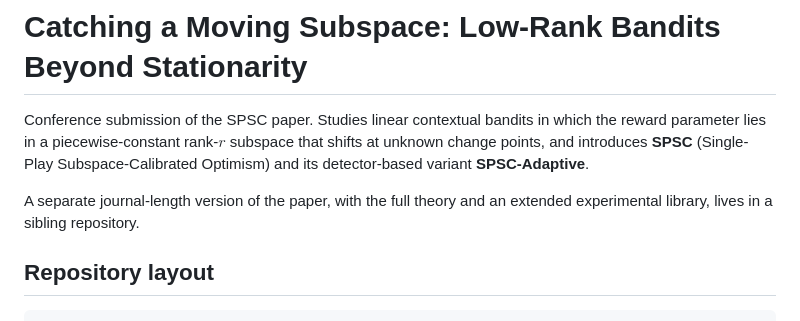
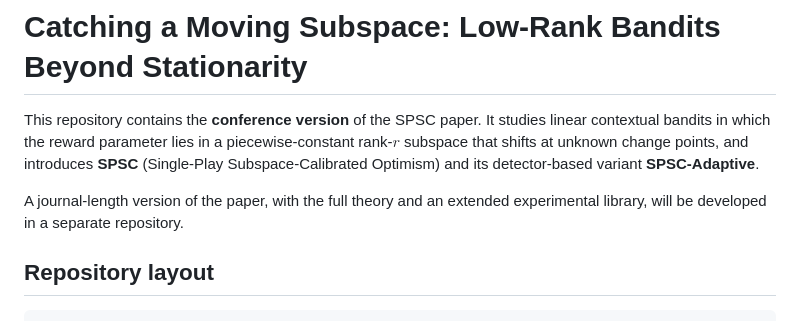
Before and after one commit to HamedKhosravi99/spsc-code, a Markdown page: README.md, the part around the change. Rendered like a GitHub page.

Commit message:
Update README: clarify this repo holds the conference version; journal version will be developed in a separate repository

```diff
--- a/README.md
+++ b/README.md
@@ -1,13 +1,14 @@
 # Catching a Moving Subspace: Low-Rank Bandits Beyond Stationarity
 
-Conference submission of the SPSC paper. Studies linear contextual
-bandits in which the reward parameter lies in a piecewise-constant
-rank-$r$ subspace that shifts at unknown change points, and introduces
-**SPSC** (Single-Play Subspace-Calibrated Optimism) and its
-detector-based variant **SPSC-Adaptive**.
+This repository contains the **conference version** of the SPSC paper.
+It studies linear contextual bandits in which the reward parameter
+lies in a piecewise-constant rank-$r$ subspace that shifts at unknown
+change points, and introduces **SPSC** (Single-Play Subspace-Calibrated
+Optimism) and its detector-based variant **SPSC-Adaptive**.
 
-A separate journal-length version of the paper, with the full theory
-and an extended experimental library, lives in a sibling repository.
+A journal-length version of the paper, with the full theory and an
+extended experimental library, will be developed in a separate
+repository.
 
 ## Repository layout
 
```
